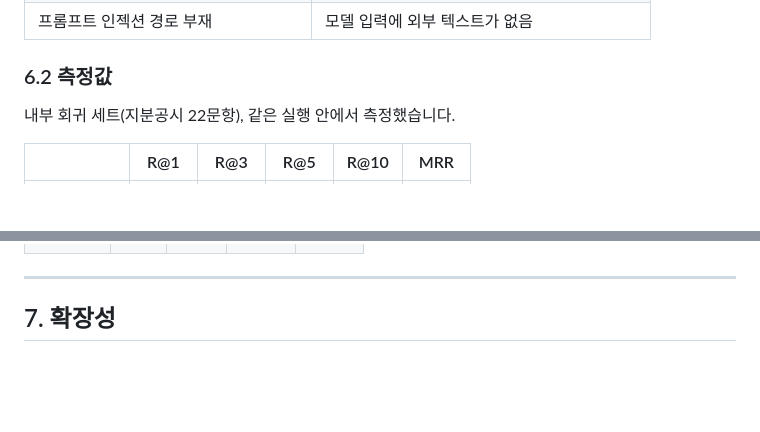
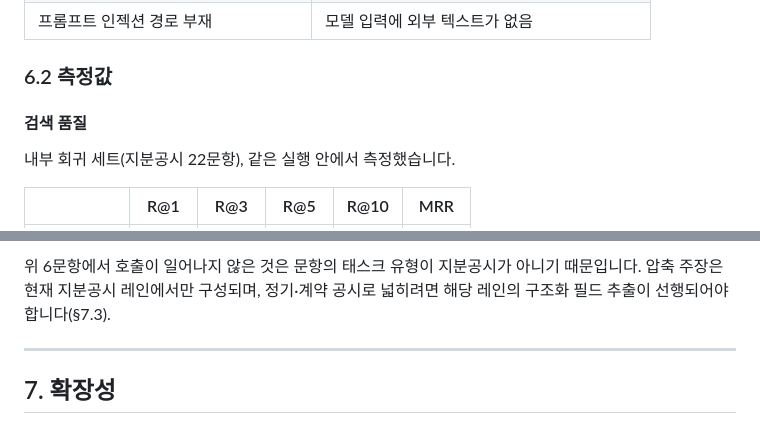
Before and after one commit to TaeYoon0922/Festival, a Markdown page: docs/TECHNICAL_PROPOSAL.md, 2 parts joined by grey strips. GitHub-like rendering; blank space fills up the shorter version.

```diff
--- a/docs/TECHNICAL_PROPOSAL.md
+++ b/docs/TECHNICAL_PROPOSAL.md
@@ -261,6 +261,8 @@ chain-of-thought가 아닙니다. 컴포넌트 이름·개수·상태값만 담
 
 ### 6.2 측정값
 
+#### 검색 품질
+
 내부 회귀 세트(지분공시 22문항), 같은 실행 안에서 측정했습니다.
 
 | | R@1 | R@3 | R@5 | R@10 | MRR |
@@ -280,3 +355,6 @@ chain-of-thought가 아닙니다. 컴포넌트 이름·개수·상태값만 담
+위 6문항에서 호출이 일어나지 않은 것은 문항의 태스크 유형이 지분공시가 아니기
+때문입니다. 압축 주장은 현재 지분공시 레인에서만 구성되며, 정기·계약 공시로
+넓히려면 해당 레인의 구조화 필드 추출이 선행되어야 합니다(§7.3).
 
 ---
 
```
Also changed, not shown: other parts of docs/TECHNICAL_PROPOSAL.md (+73 -0 lines).
